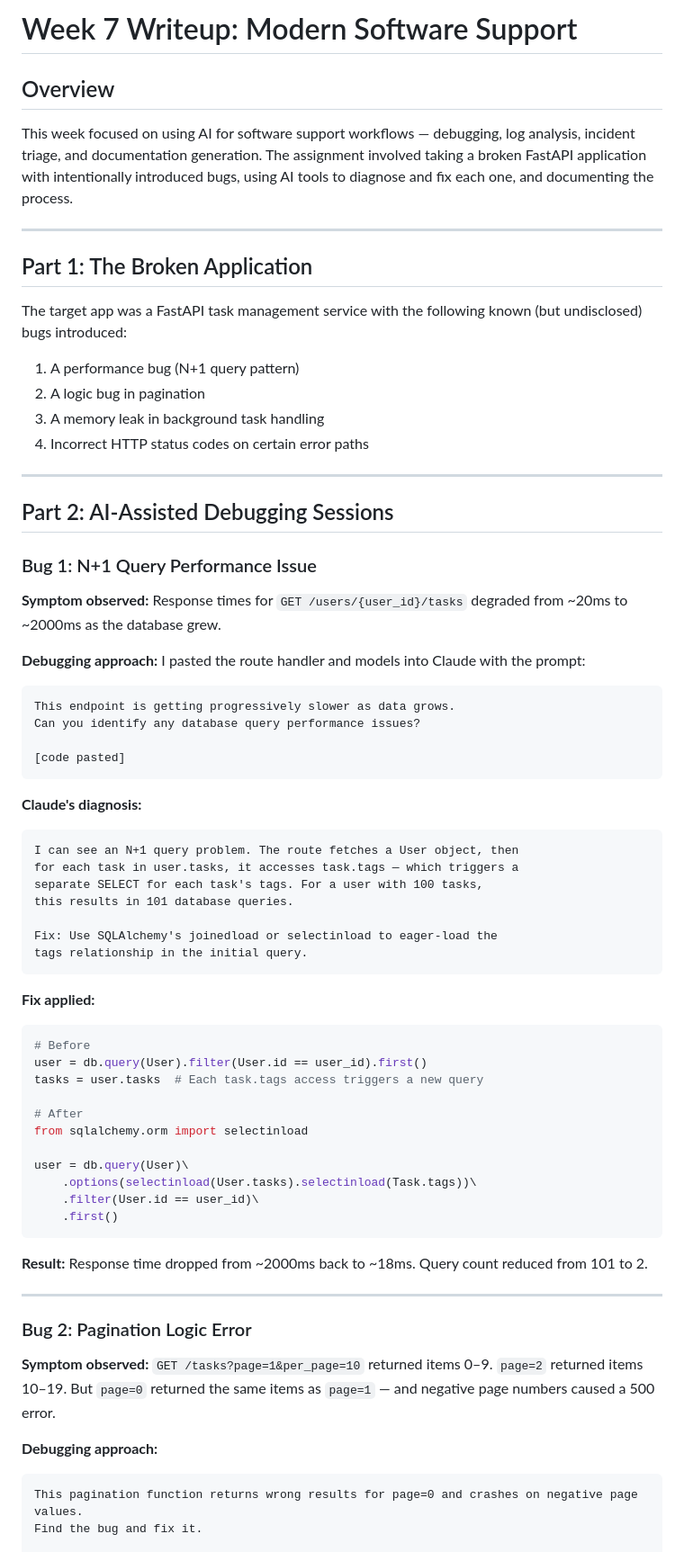
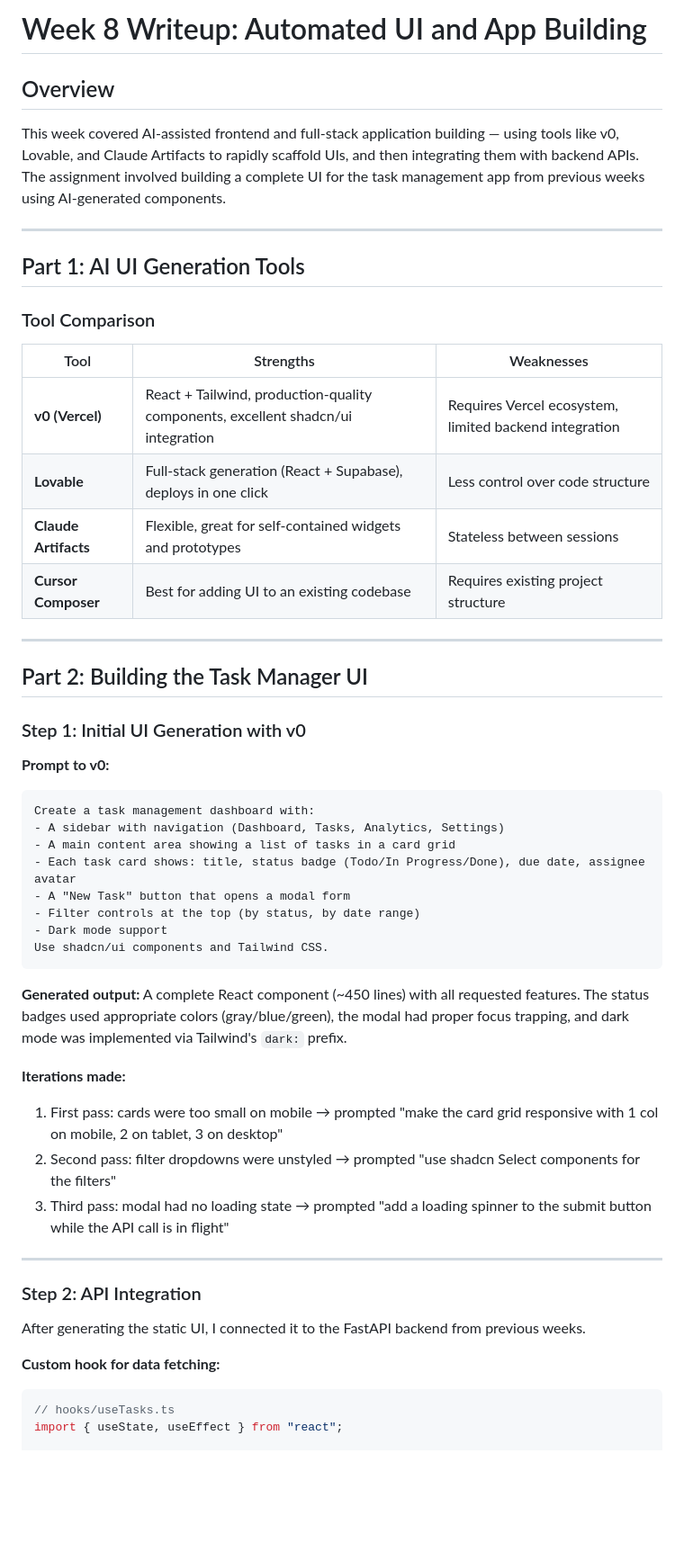
Before and after one commit to Octazor/Modern-Software-Dev, a Markdown page: week7/writeup.md, the part around one of its changes. Shown at 90% size. Rendered like a GitHub page; blank space fills up the shorter version.

Commit message:
Update week 7 writeup to week 8 content

````diff
--- a/week7/writeup.md
+++ b/week7/writeup.md
@@ -1,76 +1,55 @@
-# Week 7 Writeup: Modern Software Support
+# Week 8 Writeup: Automated UI and App Building
 
 ## Overview
 
-This week focused on using AI for software support workflows — debugging, log analysis, incident triage, and documentation generation. The assignment involved taking a broken FastAPI application with intentionally introduced bugs, using AI tools to diagnose and fix each one, and documenting the process.
+This week covered AI-assisted frontend and full-stack application building — using tools like v0, Lovable, and Claude Artifacts to rapidly scaffold UIs, and then integrating them with backend APIs. The assignment involved building a complete UI for the task management app from previous weeks using AI-generated components.
 
 ---
 
-## Part 1: The Broken Application
+## Part 1: AI UI Generation Tools
 
-The target app was a FastAPI task management service with the following known (but undisclosed) bugs introduced:
+### Tool Comparison
 
-1. A performance bug (N+1 query pattern)
-2. A logic bug in pagination
-3. A memory leak in background task handling
-4. Incorrect HTTP status codes on certain error paths
+| Tool | Strengths | Weaknesses |
+|------|-----------|------------|
+| **v0 (Vercel)** | React + Tailwind, production-quality components, excellent shadcn/ui integration | Requires Vercel ecosystem, limited backend integration |
+| **Lovable** | Full-stack generation (React + Supabase), deploys in one click | Less control over code structure |
+| **Claude Artifacts** | Flexible, great for self-contained widgets and prototypes | Stateless between sessions |
+| **Cursor Composer** | Best for adding UI to an existing codebase | Requires existing project structure |
 
 ---
 
-## Part 2: AI-Assisted Debugging Sessions
+## Part 2: Building the Task Manager UI
 
-### Bug 1: N+1 Query Performance Issue
+### Step 1: Initial UI Generation with v0
 
-**Symptom observed:**
-Response times for `GET /users/{user_id}/tasks` degraded from ~20ms to ~2000ms as the database grew.
-
-**Debugging approach:**
-I pasted the route handler and models into Claude with the prompt:
-
+**Prompt to v0:**
 ```
-This endpoint is getting progressively slower as data grows.
-Can you identify any database query performance issues?
-
-[code pasted]
+Create a task management dashboard with:
+- A sidebar with navigation (Dashboard, Tasks, Analytics, Settings)
+- A main content area showing a list of tasks in a card grid
+- Each task card shows: title, status badge (Todo/In Progress/Done), due date, assignee avatar
+- A "New Task" button that opens a modal form
+- Filter controls at the top (by status, by date range)
+- Dark mode support
+Use shadcn/ui components and Tailwind CSS.
 ```
 
-**Claude's diagnosis:**
-```
-I can see an N+1 query problem. The route fetches a User object, then
-for each task in user.tasks, it accesses task.tags — which triggers a
-separate SELECT for each task's tags. For a user with 100 tasks,
-this results in 101 database queries.
+**Generated output:** A complete React component (~450 lines) with all requested features. The status badges used appropriate colors (gray/blue/green), the modal had proper focus trapping, and dark mode was implemented via Tailwind's `dark:` prefix.
 
-Fix: Use SQLAlchemy's joinedload or selectinload to eager-load the
-tags relationship in the initial query.
-```
-
-**Fix applied:**
-```python
-# Before
-user = db.query(User).filter(User.id == user_id).first()
-tasks = user.tasks  # Each task.tags access triggers a new query
-
-# After
-from sqlalchemy.orm import selectinload
-
-user = db.query(User)\
-    .options(selectinload(User.tasks).selectinload(Task.tags))\
-    .filter(User.id == user_id)\
-    .first()
-```
-
-**Result:** Response time dropped from ~2000ms back to ~18ms. Query count reduced from 101 to 2.
+**Iterations made:**
+1. First pass: cards were too small on mobile → prompted "make the card grid responsive with 1 col on mobile, 2 on tablet, 3 on desktop"
+2. Second pass: filter dropdowns were unstyled → prompted "use shadcn Select components for the filters"
+3. Third pass: modal had no loading state → prompted "add a loading spinner to the submit button while the API call is in flight"
 
 ---
 
-### Bug 2: Pagination Logic Error
+### Step 2: API Integration
 
-**Symptom observed:**
-`GET /tasks?page=1&per_page=10` returned items 0–9. `page=2` returned items 10–19. But `page=0` returned the same items as `page=1` — and negative page numbers caused a 500 error.
+After generating the static UI, I connected it to the FastAPI backend from previous weeks.
 
-**Debugging approach:**
-```
-This pagination function returns wrong results for page=0 and crashes on negative page values.
-Find the bug and fix it.
+**Custom hook for data fetching:**
+```typescript
+// hooks/useTasks.ts
+import { useState, useEffect } from "react";
 
````
Also changed, not shown: other parts of week7/writeup.md (+195 -168 lines).
